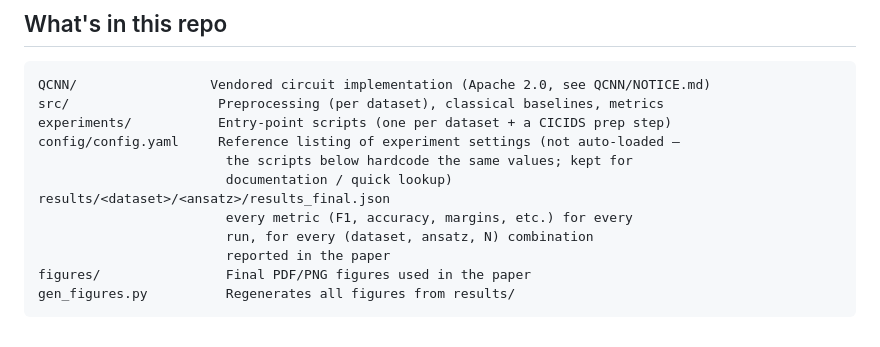
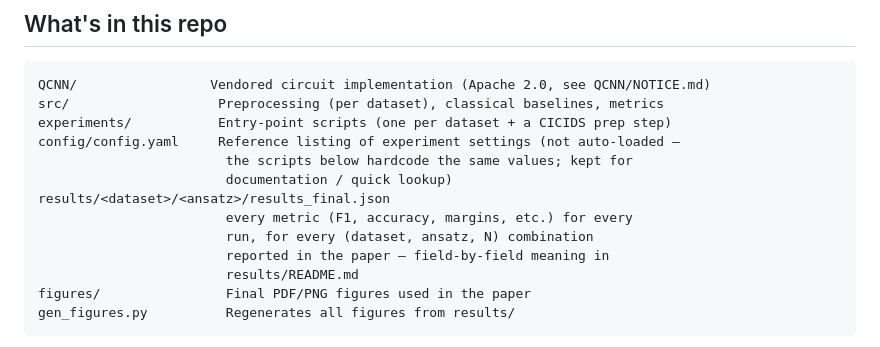
Before and after one commit to ansis03/qcnn-intrusion-detection-benchmark, a Markdown page: README.md, the part around the change. Rendered like a GitHub page.

````diff
--- a/README.md
+++ b/README.md
@@ -24,7 +24,8 @@ config/config.yaml     Reference listing of experiment settings (not auto-loaded
 results/<dataset>/<ansatz>/results_final.json
                         every metric (F1, accuracy, margins, etc.) for every
                         run, for every (dataset, ansatz, N) combination
-                        reported in the paper
+                        reported in the paper — field-by-field meaning in
+                        results/README.md
 figures/                Final PDF/PNG figures used in the paper
 gen_figures.py          Regenerates all figures from results/
 ```
````
Also changed, not shown: results/README.md (added, +40 -0 lines).
